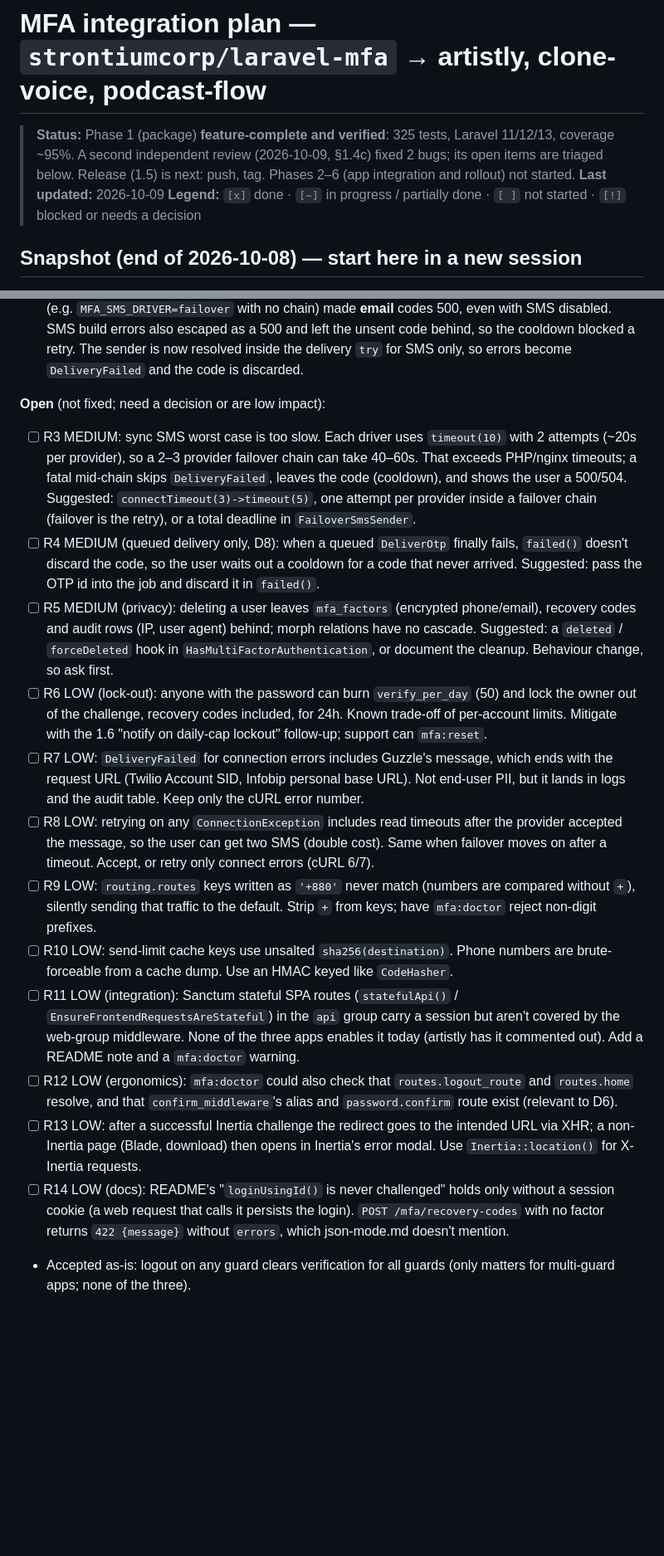
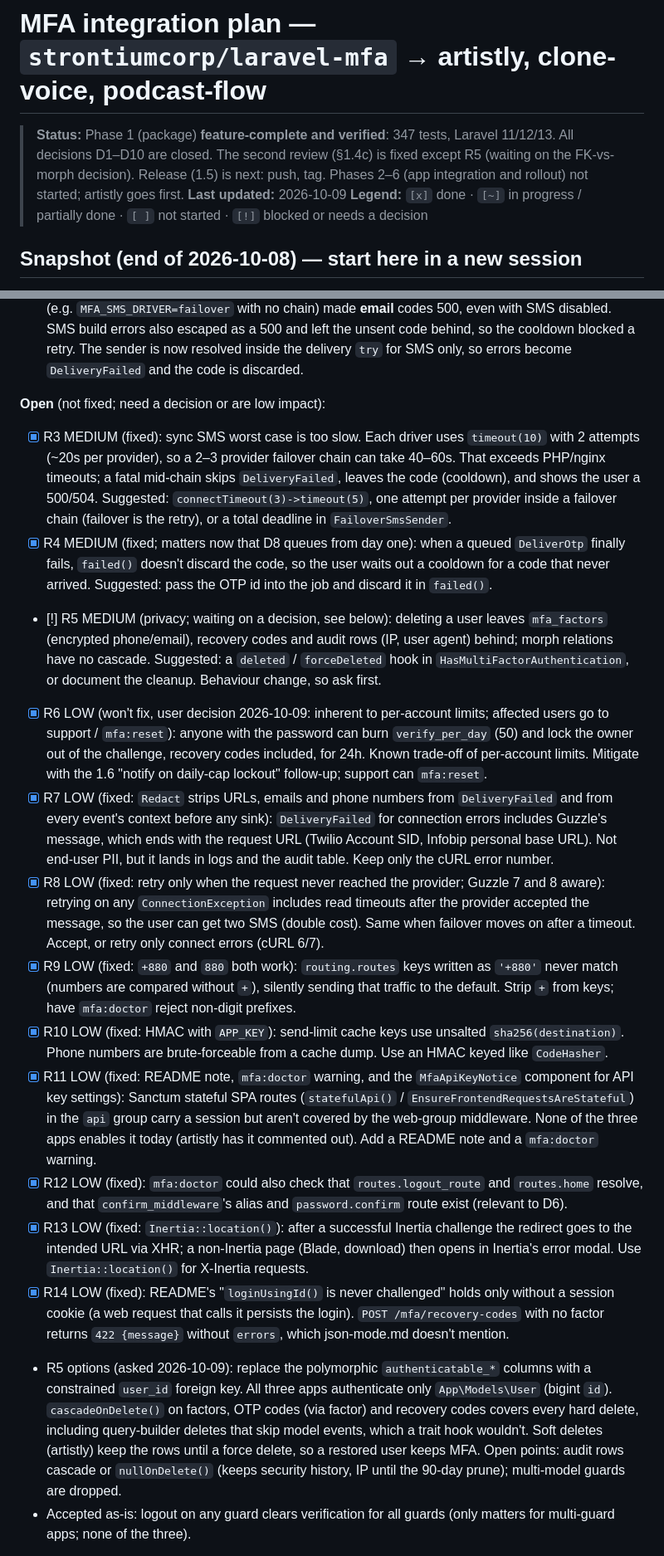
Before and after one commit to strontiumcorp/laravel-mfa, a Markdown page: .codex/plans/mfa-integration-plan.md, 2 parts joined by grey strips. Shown at 83% size. Drawn GitHub-style; blank space fills up the shorter version.

```diff
--- a/.codex/plans/mfa-integration-plan.md
+++ b/.codex/plans/mfa-integration-plan.md
@@ -1,6 +1,6 @@
 # MFA integration plan — `strontiumcorp/laravel-mfa` → artistly, clone-voice, podcast-flow
 
-> **Status:** Phase 1 (package) **feature-complete and verified**: 325 tests, Laravel 11/12/13, coverage ~95%. A second independent review (2026-10-09, §1.4c) fixed 2 bugs; its open items are triaged below. Release (1.5) is next: push, tag. Phases 2–6 (app integration and rollout) not started.
+> **Status:** Phase 1 (package) **feature-complete and verified**: 347 tests, Laravel 11/12/13. All decisions D1–D10 are closed. The second review (§1.4c) is fixed except R5 (waiting on the FK-vs-morph decision). Release (1.5) is next: push, tag. Phases 2–6 (app integration and rollout) not started; artistly goes first.
 > **Last updated:** 2026-10-09
 > **Legend:** `[x]` done · `[~]` in progress / partially done · `[ ]` not started · `[!]` blocked or needs a decision
 
@@ -177,18 +170,19 @@ Scope: security core, `src/Sms/`, integration ergonomics, docs. `make ci`, `make
 - [x] R2 MEDIUM: `DeliverOtp::handle()` injected `SmsSender` for every delivery. A broken SMS config (e.g. `MFA_SMS_DRIVER=failover` with no chain) made **email** codes 500, even with SMS disabled. SMS build errors also escaped as a 500 and left the unsent code behind, so the cooldown blocked a retry. The sender is now resolved inside the delivery `try` for SMS only, so errors become `DeliveryFailed` and the code is discarded.
 
 **Open** (not fixed; need a decision or are low impact):
-- [ ] R3 MEDIUM: sync SMS worst case is too slow. Each driver uses `timeout(10)` with 2 attempts (~20s per provider), so a 2–3 provider failover chain can take 40–60s. That exceeds PHP/nginx timeouts; a fatal mid-chain skips `DeliveryFailed`, leaves the code (cooldown), and shows the user a 500/504. Suggested: `connectTimeout(3)->timeout(5)`, one attempt per provider inside a failover chain (failover is the retry), or a total deadline in `FailoverSmsSender`.
-- [ ] R4 MEDIUM (queued delivery only, D8): when a queued `DeliverOtp` finally fails, `failed()` doesn't discard the code, so the user waits out a cooldown for a code that never arrived. Suggested: pass the OTP id into the job and discard it in `failed()`.
-- [ ] R5 MEDIUM (privacy): deleting a user leaves `mfa_factors` (encrypted phone/email), recovery codes and audit rows (IP, user agent) behind; morph relations have no cascade. Suggested: a `deleted` / `forceDeleted` hook in `HasMultiFactorAuthentication`, or document the cleanup. Behaviour change, so ask first.
-- [ ] R6 LOW (lock-out): anyone with the password can burn `verify_per_day` (50) and lock the owner out of the challenge, recovery codes included, for 24h. Known trade-off of per-account limits. Mitigate with the 1.6 "notify on daily-cap lockout" follow-up; support can `mfa:reset`.
-- [ ] R7 LOW: `DeliveryFailed` for connection errors includes Guzzle's message, which ends with the request URL (Twilio Account SID, Infobip personal base URL). Not end-user PII, but it lands in logs and the audit table. Keep only the cURL error number.
-- [ ] R8 LOW: retrying on any `ConnectionException` includes read timeouts after the provider accepted the message, so the user can get two SMS (double cost). Same when failover moves on after a timeout. Accept, or retry only connect errors (cURL 6/7).
-- [ ] R9 LOW: `routing.routes` keys written as `'+880'` never match (numbers are compared without `+`), silently sending that traffic to the default. Strip `+` from keys; have `mfa:doctor` reject non-digit prefixes.
-- [ ] R10 LOW: send-limit cache keys use unsalted `sha256(destination)`. Phone numbers are brute-forceable from a cache dump. Use an HMAC keyed like `CodeHasher`.
-- [ ] R11 LOW (integration): Sanctum stateful SPA routes (`statefulApi()` / `EnsureFrontendRequestsAreStateful`) in the `api` group carry a session but aren't covered by the web-group middleware. None of the three apps enables it today (artistly has it commented out). Add a README note and a `mfa:doctor` warning.
-- [ ] R12 LOW (ergonomics): `mfa:doctor` could also check that `routes.logout_route` and `routes.home` resolve, and that `confirm_middleware`'s alias and `password.confirm` route exist (relevant to D6).
-- [ ] R13 LOW: after a successful Inertia challenge the redirect goes to the intended URL via XHR; a non-Inertia page (Blade, download) then opens in Inertia's error modal. Use `Inertia::location()` for X-Inertia requests.
-- [ ] R14 LOW (docs): README's "`loginUsingId()` is never challenged" holds only without a session cookie (a web request that calls it persists the login). `POST /mfa/recovery-codes` with no factor returns `422 {message}` without `errors`, which json-mode.md doesn't mention.
+- [x] R3 MEDIUM (fixed): sync SMS worst case is too slow. Each driver uses `timeout(10)` with 2 attempts (~20s per provider), so a 2–3 provider failover chain can take 40–60s. That exceeds PHP/nginx timeouts; a fatal mid-chain skips `DeliveryFailed`, leaves the code (cooldown), and shows the user a 500/504. Suggested: `connectTimeout(3)->timeout(5)`, one attempt per provider inside a failover chain (failover is the retry), or a total deadline in `FailoverSmsSender`.
+- [x] R4 MEDIUM (fixed; matters now that D8 queues from day one): when a queued `DeliverOtp` finally fails, `failed()` doesn't discard the code, so the user waits out a cooldown for a code that never arrived. Suggested: pass the OTP id into the job and discard it in `failed()`.
+- [!] R5 MEDIUM (privacy; waiting on a decision, see below): deleting a user leaves `mfa_factors` (encrypted phone/email), recovery codes and audit rows (IP, user agent) behind; morph relations have no cascade. Suggested: a `deleted` / `forceDeleted` hook in `HasMultiFactorAuthentication`, or document the cleanup. Behaviour change, so ask first.
+- [x] R6 LOW (won't fix, user decision 2026-10-09: inherent to per-account limits; affected users go to support / `mfa:reset`): anyone with the password can burn `verify_per_day` (50) and lock the owner out of the challenge, recovery codes included, for 24h. Known trade-off of per-account limits. Mitigate with the 1.6 "notify on daily-cap lockout" follow-up; support can `mfa:reset`.
+- [x] R7 LOW (fixed: `Redact` strips URLs, emails and phone numbers from `DeliveryFailed` and from every event's context before any sink): `DeliveryFailed` for connection errors includes Guzzle's message, which ends with the request URL (Twilio Account SID, Infobip personal base URL). Not end-user PII, but it lands in logs and the audit table. Keep only the cURL error number.
+- [x] R8 LOW (fixed: retry only when the request never reached the provider; Guzzle 7 and 8 aware): retrying on any `ConnectionException` includes read timeouts after the provider accepted the message, so the user can get two SMS (double cost). Same when failover moves on after a timeout. Accept, or retry only connect errors (cURL 6/7).
+- [x] R9 LOW (fixed: `+880` and `880` both work): `routing.routes` keys written as `'+880'` never match (numbers are compared without `+`), silently sending that traffic to the default. Strip `+` from keys; have `mfa:doctor` reject non-digit prefixes.
+- [x] R10 LOW (fixed: HMAC with `APP_KEY`): send-limit cache keys use unsalted `sha256(destination)`. Phone numbers are brute-forceable from a cache dump. Use an HMAC keyed like `CodeHasher`.
+- [x] R11 LOW (fixed: README note, `mfa:doctor` warning, and the `MfaApiKeyNotice` component for API key settings): Sanctum stateful SPA routes (`statefulApi()` / `EnsureFrontendRequestsAreStateful`) in the `api` group carry a session but aren't covered by the web-group middleware. None of the three apps enables it today (artistly has it commented out). Add a README note and a `mfa:doctor` warning.
+- [x] R12 LOW (fixed): `mfa:doctor` could also check that `routes.logout_route` and `routes.home` resolve, and that `confirm_middleware`'s alias and `password.confirm` route exist (relevant to D6).
+- [x] R13 LOW (fixed: `Inertia::location()`): after a successful Inertia challenge the redirect goes to the intended URL via XHR; a non-Inertia page (Blade, download) then opens in Inertia's error modal. Use `Inertia::location()` for X-Inertia requests.
+- [x] R14 LOW (fixed): README's "`loginUsingId()` is never challenged" holds only without a session cookie (a web request that calls it persists the login). `POST /mfa/recovery-codes` with no factor returns `422 {message}` without `errors`, which json-mode.md doesn't mention.
+- R5 options (asked 2026-10-09): replace the polymorphic `authenticatable_*` columns with a constrained `user_id` foreign key. All three apps authenticate only `App\Models\User` (bigint `id`). `cascadeOnDelete()` on factors, OTP codes (via factor) and recovery codes covers every hard delete, including query-builder deletes that skip model events, which a trait hook wouldn't. Soft deletes (artistly) keep the rows until a force delete, so a restored user keeps MFA. Open points: audit rows cascade or `nullOnDelete()` (keeps security history, IP until the 90-day prune); multi-model guards are dropped.
 - Accepted as-is: logout on any guard clears verification for all guards (only matters for multi-guard apps; none of the three).
 
 **Checked and sound:** deny-by-default middleware and session-identity resolution (remember-me challenged, `setUser()` not); per-guard verification; enrollment allow-list; intended URL stored for plain GETs only; session regenerated on verify; pending enrollments bound to the session; settings unreachable while unverified; `OtpStore` (row lock, latest-code-only, burn after N, discard on failure, cooldown before caps); TOTP compare-and-set replay protection; atomic recovery-code consume; HMAC with key rotation and `hash_equals` over every candidate; count-before-check verify limits; `SendGuard` rollback and IPv6 /64 grouping; SigV4 (verified vectors; region regex blocks host injection); provider errors carry only status/codes, never the recipient; failover summarises non-`DeliveryFailed` exceptions by class; `SmsManager` cycle detection is Octane-safe (`finally`); the three apps only use token-based `auth:sanctum` in `api` (artistly's one `auth:sanctum` web route is in the `web` group, so covered).
```
Also changed, not shown: other parts of .codex/plans/mfa-integration-plan.md (+47 -42 lines).
